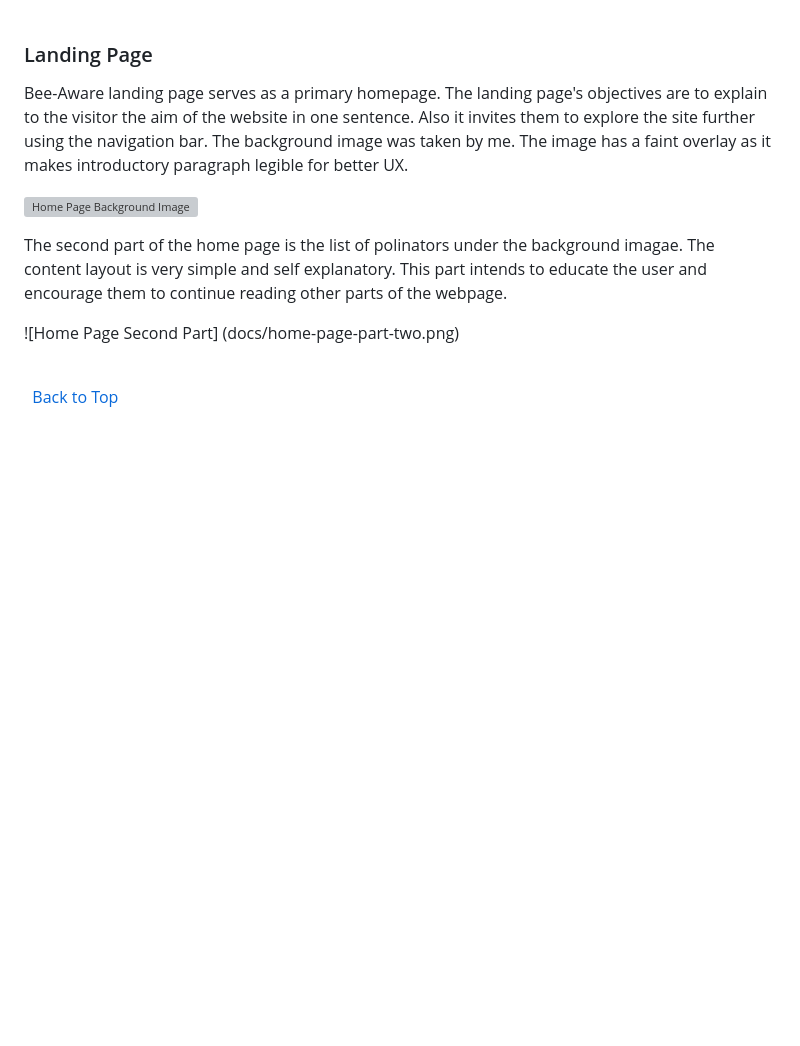
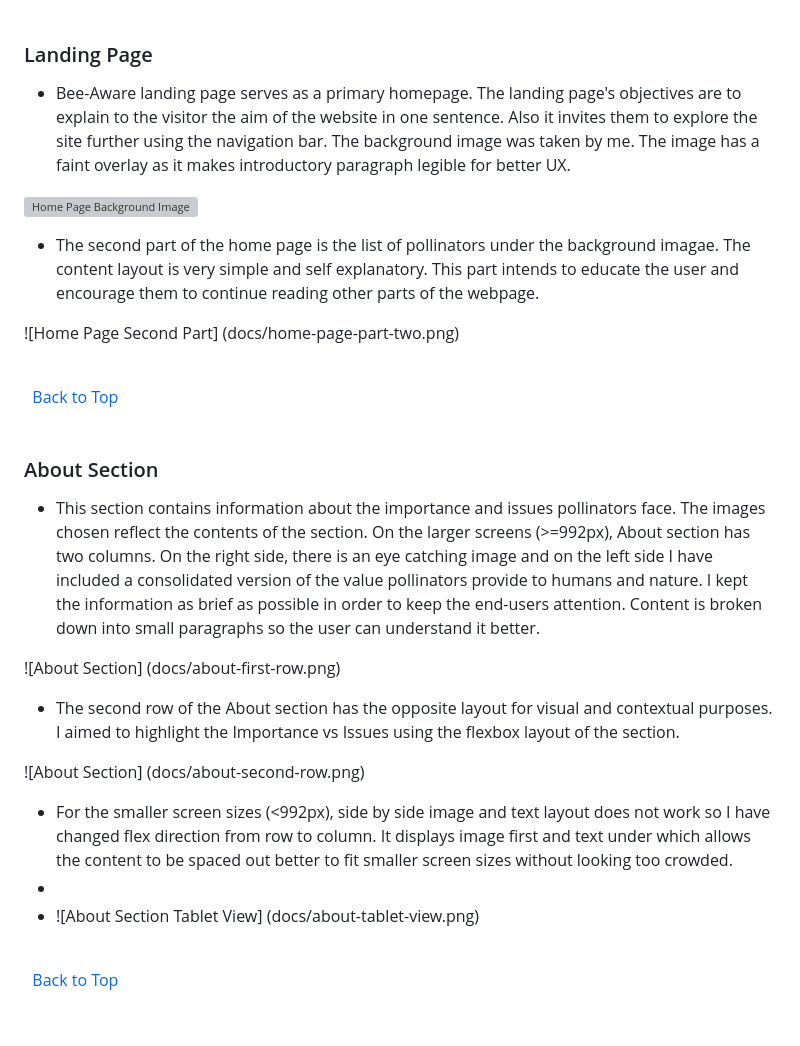
Before and after one commit to Indre-V/bee-aware, a Markdown page: README.md, the part around the change printed below. GitHub-like rendering; blank space fills up the shorter version; grey boxes are pictures that could not be loaded.

Commit message:
add: about section to README.MD file

```diff
--- a/README.md
+++ b/README.md
@@ -120,11 +120,11 @@ This webpage has navigation bar which is responsive to different screen sizes. I
 
 ### Landing Page
 
-Bee-Aware landing page serves as a primary homepage. The landing page's objectives are to explain to the visitor the aim of the website in one sentence. Also it invites them to explore the site further using the navigation bar. The background image was taken by me. The image has a faint overlay as it makes introductory paragraph legible for better UX.
+- Bee-Aware landing page serves as a primary homepage. The landing page's objectives are to explain to the visitor the aim of the website in one sentence. Also it invites them to explore the site further using the navigation bar. The background image was taken by me. The image has a faint overlay as it makes introductory paragraph legible for better UX.
 
 ![Home Page Background Image](docs/home-page-background-image.png)
 
-The second part of the home page is the list of polinators under the background imagae. The content layout is very simple and self explanatory. This part intends to educate the user and encourage them to continue reading other parts of the webpage.
+- The second part of the home page is the list of pollinators under the background imagae. The content layout is very simple and self explanatory. This part intends to educate the user and encourage them to continue reading other parts of the webpage.
 
 ![Home Page Second Part] (docs/home-page-part-two.png)
 
@@ -133,3 +133,23 @@ The second part of the home page is the list of polinators under the background
 [Back to Top](#contents)
 \
 &nbsp;
+
+### About Section
+
+- This section contains information about the importance and issues pollinators face. The images chosen reflect the contents of the section. On the larger screens (>=992px), About section has two columns. On the right side, there is an eye catching image and on the left side I have included a consolidated version of the value pollinators provide to humans and nature. I kept the information as brief as possible in order to keep the end-users attention. Content is broken down into small paragraphs so the user can understand it better.
+
+![About Section] (docs/about-first-row.png)
+
+- The second row of the About section has the opposite layout for visual and contextual purposes. I aimed to highlight the Importance vs Issues using the flexbox layout of the section.
+
+![About Section] (docs/about-second-row.png)
+
+- For the smaller screen sizes (<992px), side by side image and text layout does not work so I have changed flex direction from row to column. It displays image first and text under which allows the content to be spaced out better to fit smaller screen sizes without looking too crowded.
+-
+- ![About Section Tablet View] (docs/about-tablet-view.png)
+
+\
+&nbsp;
+[Back to Top](#contents)
+\
+&nbsp;
```
Also changed, not shown: other parts of README.md (+13 -13 lines).
